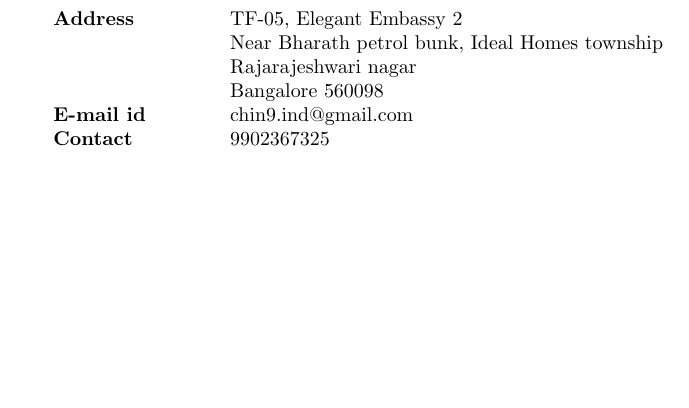
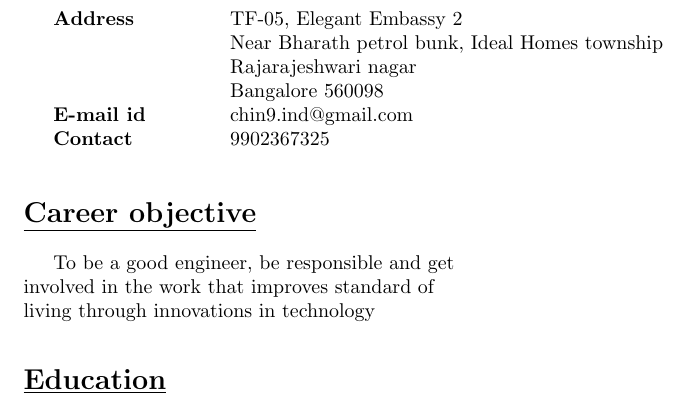
Before and after one commit to Chinmay-C/Chinmay-C_Resume, a LaTeX CV (Resume.tex): part of the page, cut so that both start at the same text, the shorter picture padded with empty space. Compiled offline with pdfLaTeX.

Commit message:
Section 2 commit

```diff
--- a/Resume.tex
+++ b/Resume.tex
@@ -26,5 +26,11 @@
 	\hfill\\
 	\hfill\\
 	\hfill % Horizontal space between the two blocks
+	\underline{\textbf{\Large{Career objective}}}\\
 
+	To be a good engineer, be responsible and get\\ involved in the work that improves standard of\\ living through innovations in technology\\
+
+	\hfill\\
+	\underline{\textbf{\Large{Education}}}
+	\vspace{1cm}
 \end{document}
```
Also changed, not shown: 2 other files.
